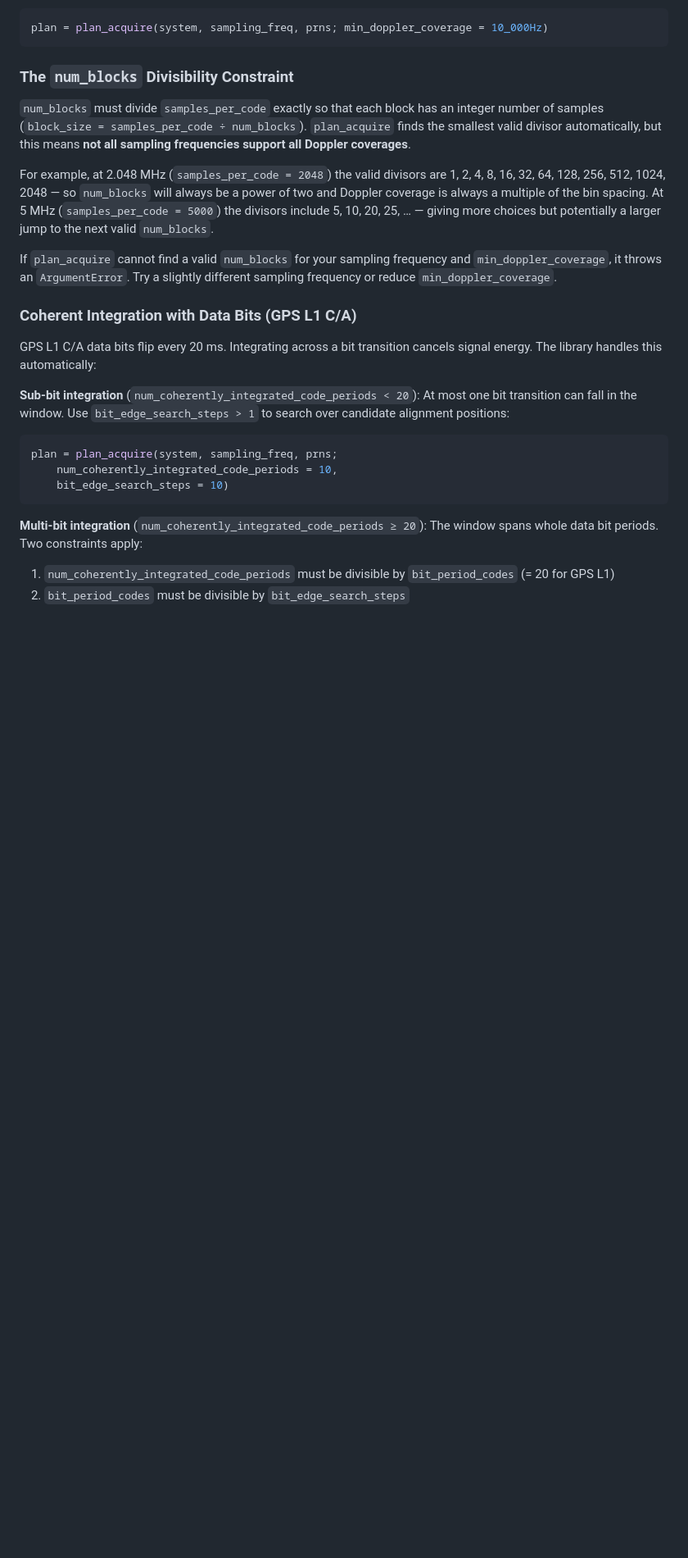
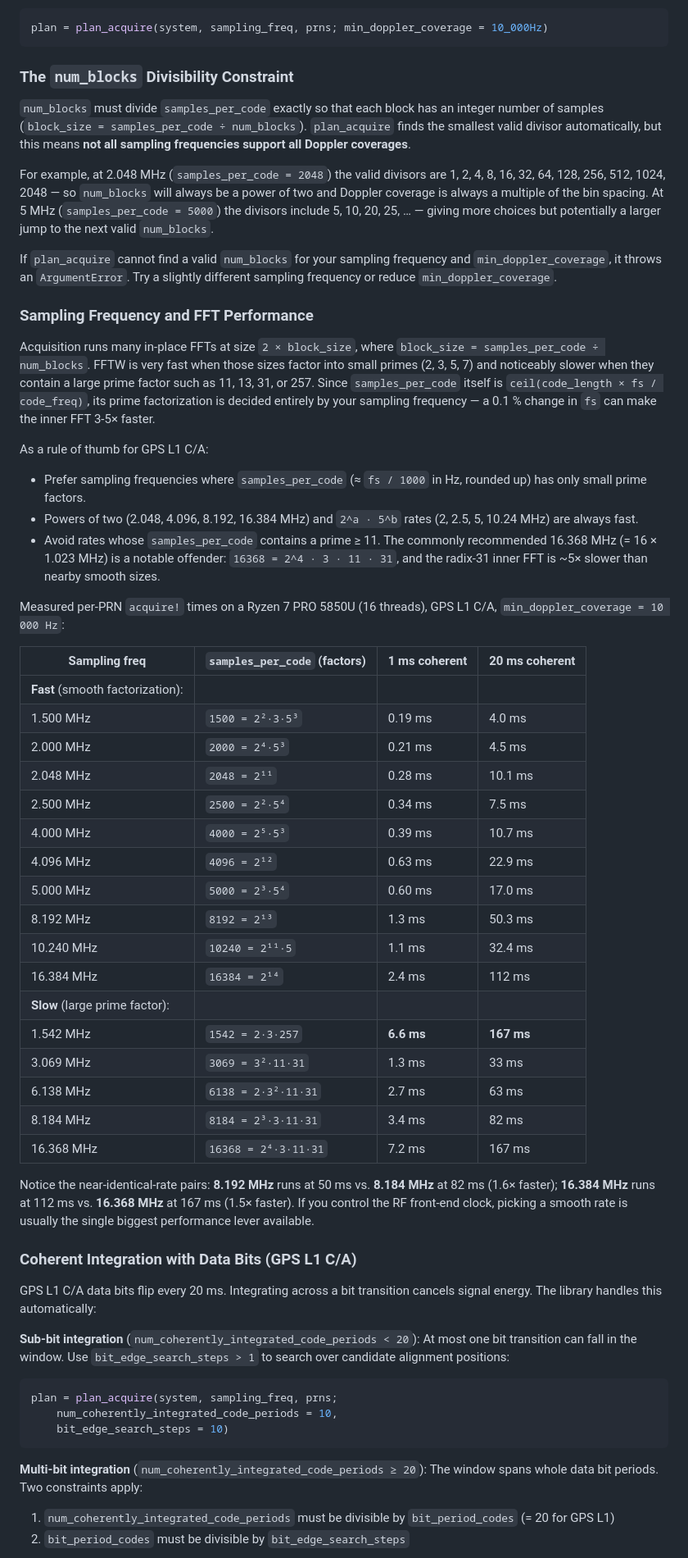
Before and after one commit to JuliaGNSS/Acquisition.jl, a Markdown page: docs/src/guide.md, the part around the change. Shown at 82% size. Drawn GitHub-style; blank space fills up the shorter version.

Commit message:
docs: add sampling-frequency-vs-FFT-performance guidance
The FM-DBZP inner FFT runs at size 2 * samples_per_code / num_blocks. When
samples_per_code has a large prime factor (11, 13, 31, 257, ...) that FFT
is 3-5× slower than nearby smooth sizes — a 0.1 % change in sampling
frequency can make the acquisition noticeably faster.

The new subsection under "Algorithm Constraints and Trade-offs" gives:
  - a rule of thumb (prefer rates whose samples_per_code factors into
    2, 3, 5, 7; avoid primes ≥ 11);
  - measured per-PRN acquire! timings for 15 sampling frequencies between
    1.5 MHz and 16.384 MHz at 1 ms and 20 ms coherent integration;
  - two near-identical-rate comparisons that illustrate the effect
    (8.192 vs 8.184 MHz, 16.384 vs 16.368 MHz).

Co-Authored-By: Claude Opus 4.7 (1M context) <noreply@anthropic.com>

```diff
--- a/docs/src/guide.md
+++ b/docs/src/guide.md
@@ -215,6 +215,56 @@ If `plan_acquire` cannot find a valid `num_blocks` for your sampling frequency a
 `min_doppler_coverage`, it throws an `ArgumentError`. Try a slightly different
 sampling frequency or reduce `min_doppler_coverage`.
 
+### Sampling Frequency and FFT Performance
+
+Acquisition runs many in-place FFTs at size `2 × block_size`, where
+`block_size = samples_per_code ÷ num_blocks`. FFTW is very fast when those sizes
+factor into small primes (2, 3, 5, 7) and noticeably slower when they contain
+a large prime factor such as 11, 13, 31, or 257. Since `samples_per_code`
+itself is `ceil(code_length × fs / code_freq)`, its prime factorization is
+decided entirely by your sampling frequency — a 0.1 % change in `fs` can make
+the inner FFT 3-5× faster.
+
+As a rule of thumb for GPS L1 C/A:
+
+- Prefer sampling frequencies where `samples_per_code` (≈ `fs / 1000` in Hz,
+  rounded up) has only small prime factors.
+- Powers of two (2.048, 4.096, 8.192, 16.384 MHz) and
+  `2^a · 5^b` rates (2, 2.5, 5, 10.24 MHz) are always fast.
+- Avoid rates whose `samples_per_code` contains a prime ≥ 11. The commonly
+  recommended 16.368 MHz (= 16 × 1.023 MHz) is a notable offender:
+  `16368 = 2^4 · 3 · 11 · 31`, and the radix-31 inner FFT is ~5× slower than
+  nearby smooth sizes.
+
+Measured per-PRN `acquire!` times on a Ryzen 7 PRO 5850U (16 threads), GPS
+L1 C/A, `min_doppler_coverage = 10 000 Hz`:
+
+| Sampling freq | `samples_per_code` (factors) | 1 ms coherent | 20 ms coherent |
+|---|---|---|---|
+| **Fast** (smooth factorization): |||
+| 1.500 MHz | `1500 = 2²·3·5³` | 0.19 ms | 4.0 ms |
+| 2.000 MHz | `2000 = 2⁴·5³` | 0.21 ms | 4.5 ms |
+| 2.048 MHz | `2048 = 2¹¹` | 0.28 ms | 10.1 ms |
+| 2.500 MHz | `2500 = 2²·5⁴` | 0.34 ms | 7.5 ms |
+| 4.000 MHz | `4000 = 2⁵·5³` | 0.39 ms | 10.7 ms |
+| 4.096 MHz | `4096 = 2¹²` | 0.63 ms | 22.9 ms |
+| 5.000 MHz | `5000 = 2³·5⁴` | 0.60 ms | 17.0 ms |
+| 8.192 MHz | `8192 = 2¹³` | 1.3 ms | 50.3 ms |
+| 10.240 MHz | `10240 = 2¹¹·5` | 1.1 ms | 32.4 ms |
+| 16.384 MHz | `16384 = 2¹⁴` | 2.4 ms | 112 ms |
+| **Slow** (large prime factor): |||
+| 1.542 MHz | `1542 = 2·3·257` | **6.6 ms** | **167 ms** |
+| 3.069 MHz | `3069 = 3²·11·31` | 1.3 ms | 33 ms |
+| 6.138 MHz | `6138 = 2·3²·11·31` | 2.7 ms | 63 ms |
+| 8.184 MHz | `8184 = 2³·3·11·31` | 3.4 ms | 82 ms |
+| 16.368 MHz | `16368 = 2⁴·3·11·31` | 7.2 ms | 167 ms |
+
+Notice the near-identical-rate pairs:
+**8.192 MHz** runs at 50 ms vs. **8.184 MHz** at 82 ms (1.6× faster);
+**16.384 MHz** runs at 112 ms vs. **16.368 MHz** at 167 ms (1.5× faster).
+If you control the RF front-end clock, picking a smooth rate is usually the
+single biggest performance lever available.
+
 ### Coherent Integration with Data Bits (GPS L1 C/A)
 
 GPS L1 C/A data bits flip every 20 ms. Integrating across a bit transition cancels
```
